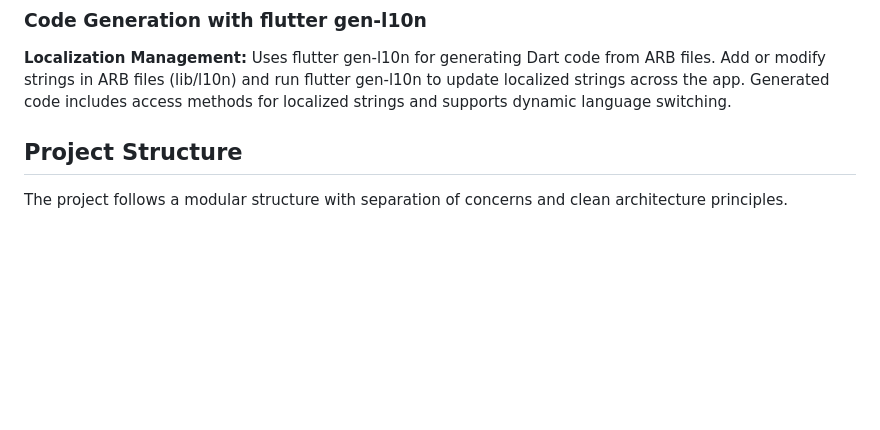
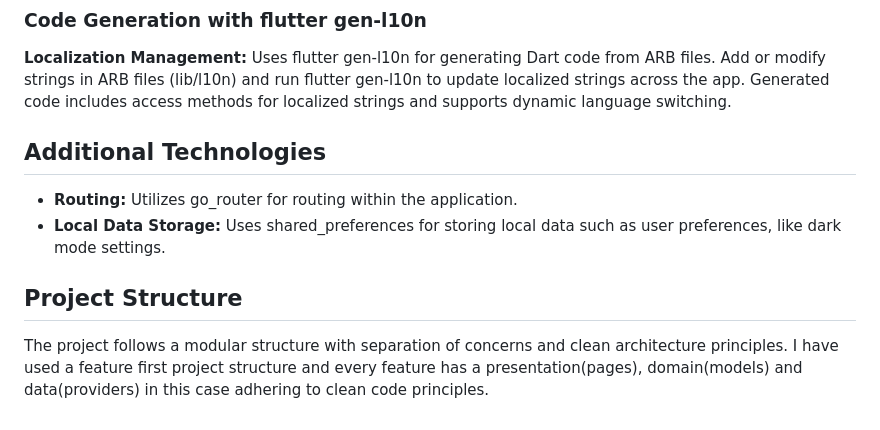
Before and after one commit to Zuhayr553/Zuhayr-Uni-Wien, a Markdown page: README.md, the part around the change. Drawn GitHub-style; blank space fills up the shorter version.

```diff
--- a/README.md
+++ b/README.md
@@ -91,9 +91,11 @@ These instructions will get you a copy of the project up and running on your loc
 
 **Localization Management:** Uses flutter gen-l10n for generating Dart code from ARB files. Add or modify strings in ARB files (lib/l10n) and run flutter gen-l10n to update localized strings across the app. Generated code includes access methods for localized strings and supports dynamic language switching.
 
+## Additional Technologies
 
-
-
+- **Routing:** Utilizes go_router for routing within the application.
+- **Local Data Storage:** Uses shared_preferences for storing local data such as user preferences, like dark mode settings.
 
 ## Project Structure
  The project follows a modular structure with separation of concerns and clean architecture principles.
+ I have used a feature first project structure and every feature has a presentation(pages), domain(models) and data(providers) in this case adhering to clean code principles.
```
